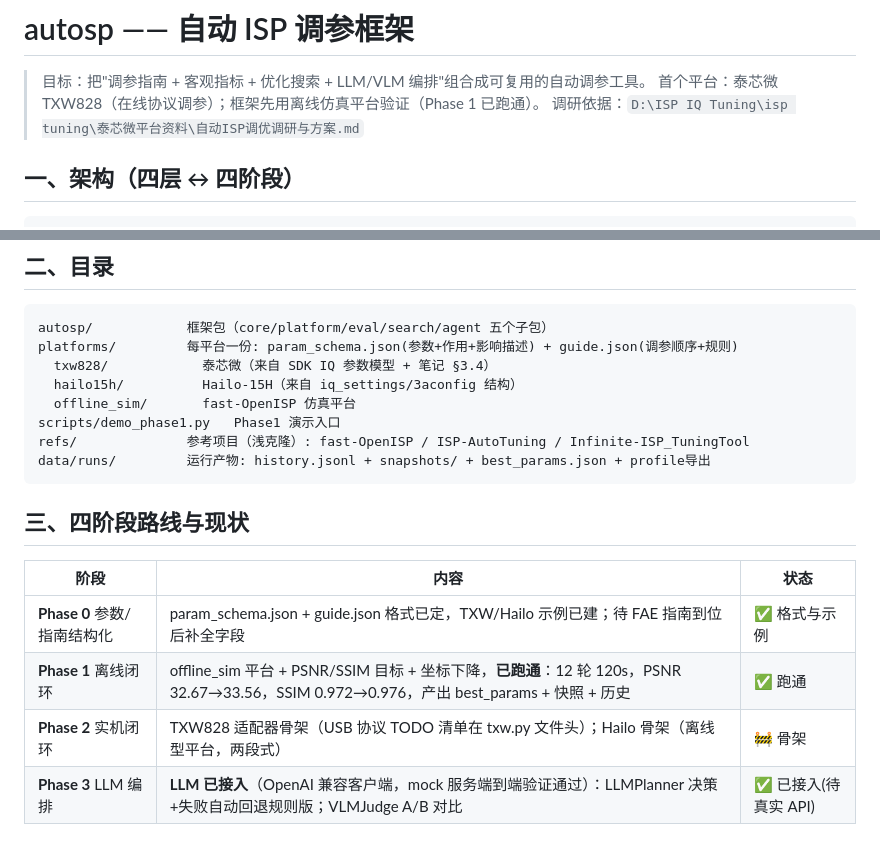
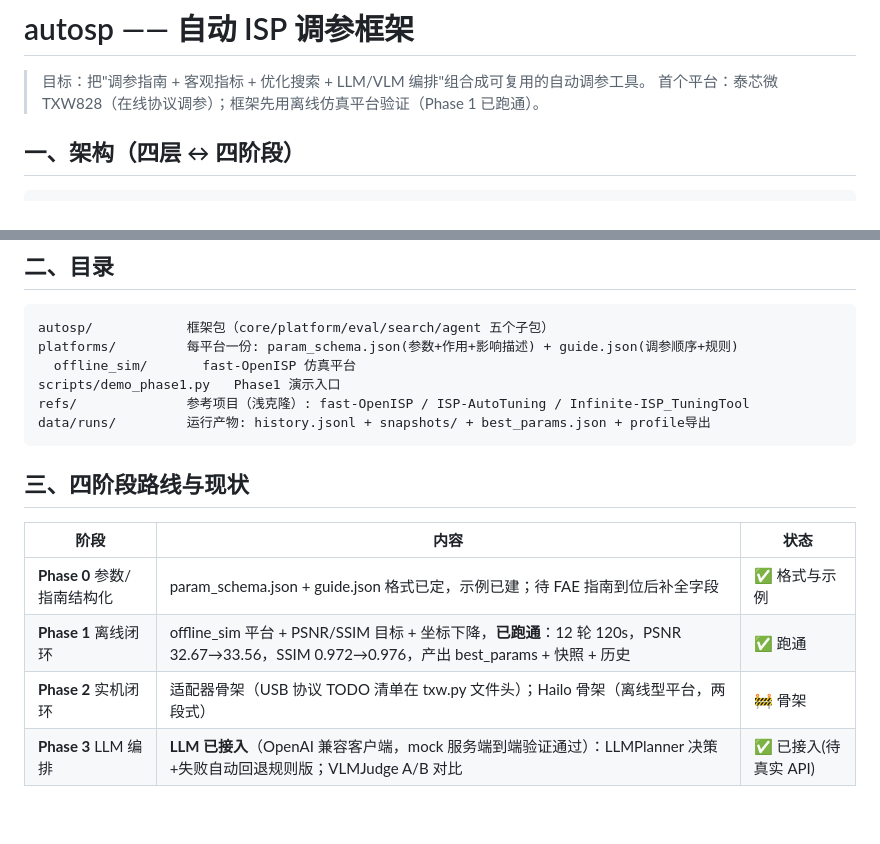
Before and after one commit to 18859576593/Auto_ISP_Tuning, a Markdown page: README.md, 2 parts joined by grey strips. Rendered like a GitHub page; blank space fills up the shorter version.

Commit message:
Update README.md for clarity and content accuracy
Corrected formatting and updated content in the README file to enhance clarity and accuracy.

````diff
--- a/README.md
+++ b/README.md
@@ -2,7 +2,7 @@
 
 > 目标：把"调参指南 + 客观指标 + 优化搜索 + LLM/VLM 编排"组合成可复用的自动调参工具。
 > 首个平台：泰芯微 TXW828（在线协议调参）；框架先用离线仿真平台验证（Phase 1 已跑通）。
-> 调研依据：`D:\ISP IQ Tuning\isp tuning\泰芯微平台资料\自动ISP调优调研与方案.md`
+
 
 ## 一、架构（四层 ↔ 四阶段）
 
@@ -20,8 +20,6 @@ L1 platform/ 适配层   base 抽象接口 + offline_sim(已跑通) + txw828/hai
 ```
 autosp/            框架包（core/platform/eval/search/agent 五个子包）
 platforms/         每平台一份: param_schema.json(参数+作用+影响描述) + guide.json(调参顺序+规则)
-  txw828/            泰芯微（来自 SDK IQ 参数模型 + 笔记 §3.4）
-  hailo15h/          Hailo-15H（来自 iq_settings/3aconfig 结构）
   offline_sim/       fast-OpenISP 仿真平台
 scripts/demo_phase1.py   Phase1 演示入口
 refs/              参考项目（浅克隆）: fast-OpenISP / ISP-AutoTuning / Infinite-ISP_TuningTool
@@ -32,9 +30,9 @@ data/runs/         运行产物: history.jsonl + snapshots/ + best_params.json +
 
 | 阶段 | 内容 | 状态 |
 |---|---|---|
-| **Phase 0** 参数/指南结构化 | param_schema.json + guide.json 格式已定，TXW/Hailo 示例已建；待 FAE 指南到位后补全字段 | ✅ 格式与示例 |
+| **Phase 0** 参数/指南结构化 | param_schema.json + guide.json 格式已定，示例已建；待 FAE 指南到位后补全字段 | ✅ 格式与示例 |
 | **Phase 1** 离线闭环 | offline_sim 平台 + PSNR/SSIM 目标 + 坐标下降，**已跑通**：12 轮 120s，PSNR 32.67→33.56，SSIM 0.972→0.976，产出 best_params + 快照 + 历史 | ✅ 跑通 |
-| **Phase 2** 实机闭环 | TXW828 适配器骨架（USB 协议 TODO 清单在 txw.py 文件头）；Hailo 骨架（离线型平台，两段式） | 🚧 骨架 |
+| **Phase 2** 实机闭环 | 适配器骨架（USB 协议 TODO 清单在 txw.py 文件头）；Hailo 骨架（离线型平台，两段式） | 🚧 骨架 |
 | **Phase 3** LLM 编排 | **LLM 已接入**（OpenAI 兼容客户端，mock 服务端到端验证通过）：LLMPlanner 决策+失败自动回退规则版；VLMJudge A/B 对比 | ✅ 已接入(待真实 API) |
 
 ## 三点五、大模型接入（Phase 3）
````
